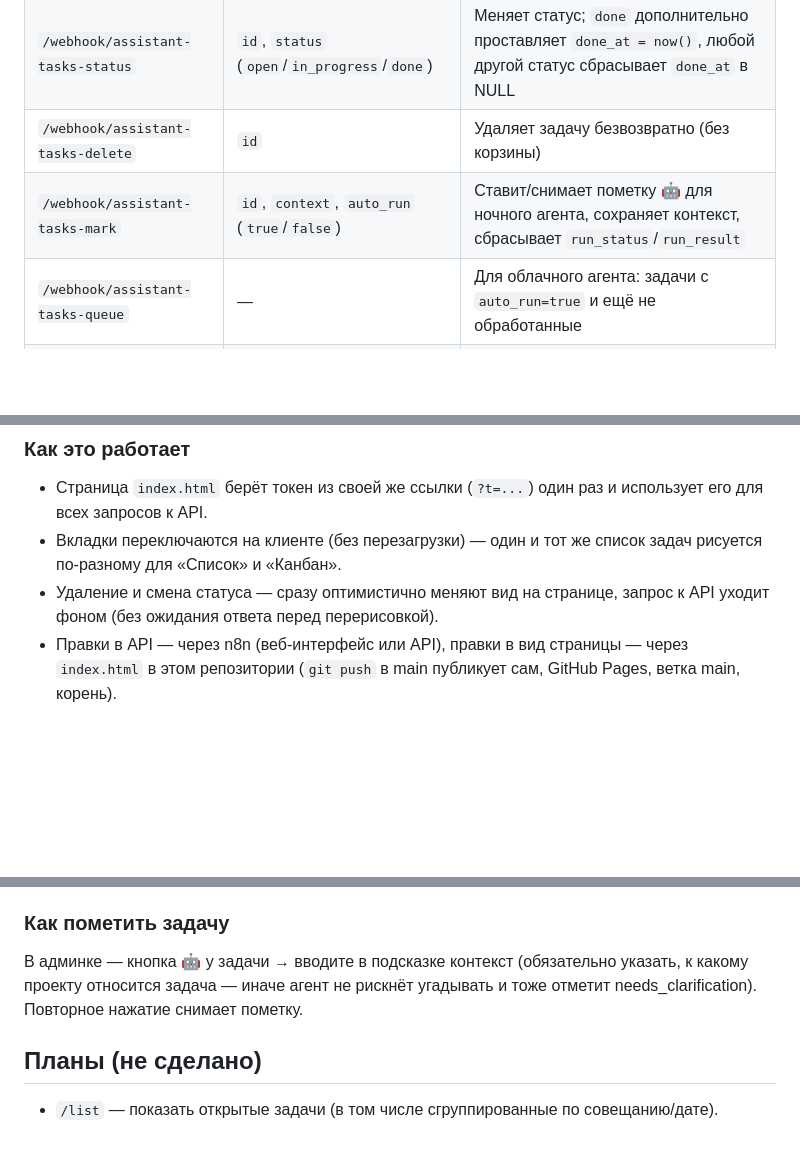
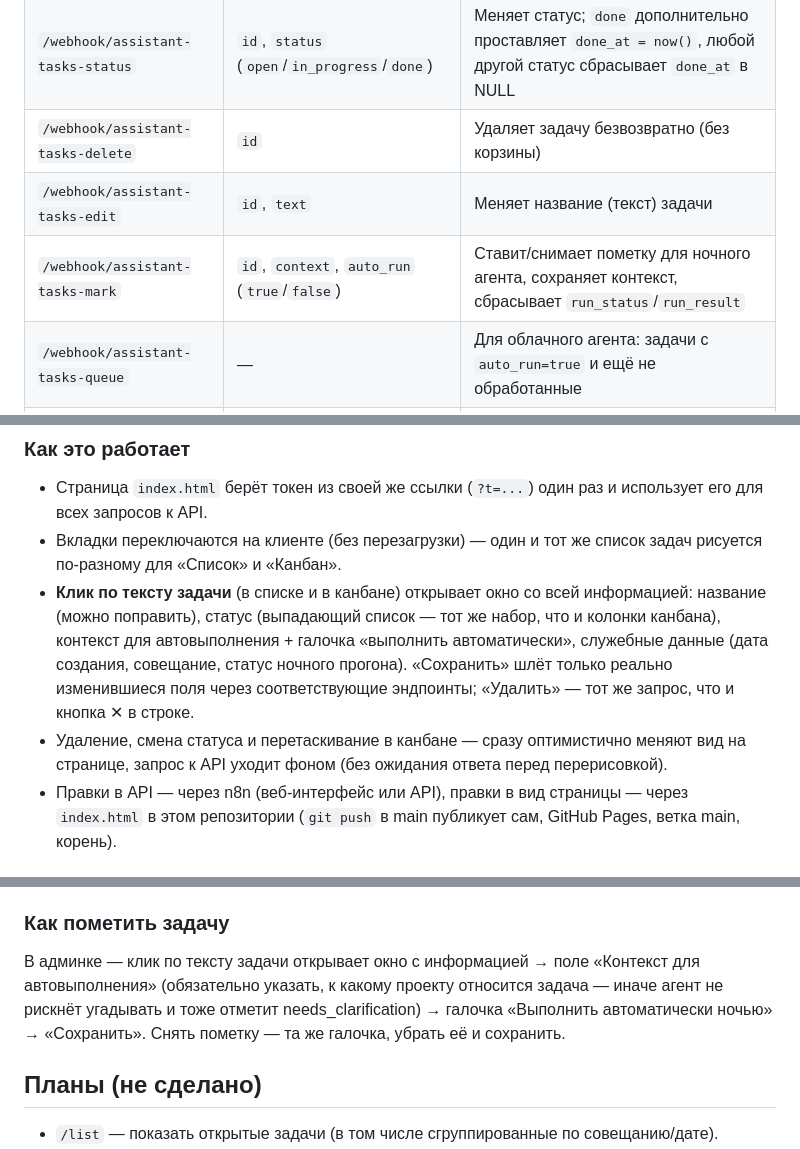
Before and after one commit to Nick3000ept/assistant-tasks, a Markdown page: CLAUDE.md, 3 parts joined by grey strips. Rendered like a GitHub page; blank space fills up the shorter version.

Commit message:
Документация: окно задачи вместо отдельной кнопки авто-пометки

```diff
--- a/CLAUDE.md
+++ b/CLAUDE.md
@@ -117,7 +117,8 @@ Telegram Trigger → Owner only (IF: from.id = 325113969) → Classify (Code: о
 | `/webhook/assistant-tasks` | — | Список задач (JSON), `LEFT JOIN meetings` |
 | `/webhook/assistant-tasks-status` | `id`, `status` (`open`/`in_progress`/`done`) | Меняет статус; `done` дополнительно проставляет `done_at = now()`, любой другой статус сбрасывает `done_at` в NULL |
 | `/webhook/assistant-tasks-delete` | `id` | Удаляет задачу безвозвратно (без корзины) |
-| `/webhook/assistant-tasks-mark` | `id`, `context`, `auto_run` (`true`/`false`) | Ставит/снимает пометку 🤖 для ночного агента, сохраняет контекст, сбрасывает `run_status`/`run_result` |
+| `/webhook/assistant-tasks-edit` | `id`, `text` | Меняет название (текст) задачи |
+| `/webhook/assistant-tasks-mark` | `id`, `context`, `auto_run` (`true`/`false`) | Ставит/снимает пометку для ночного агента, сохраняет контекст, сбрасывает `run_status`/`run_result` |
 | `/webhook/assistant-tasks-queue` | — | Для облачного агента: задачи с `auto_run=true` и ещё не обработанные |
 | `/webhook/assistant-tasks-runresult` | `id`, `run_status`, `run_result` | Для облачного агента: записать результат прогона задачи |
 
@@ -130,8 +131,15 @@ Telegram Trigger → Owner only (IF: from.id = 325113969) → Classify (Code: о
   использует его для всех запросов к API.
 - Вкладки переключаются на клиенте (без перезагрузки) — один и тот же список задач
   рисуется по-разному для «Список» и «Канбан».
-- Удаление и смена статуса — сразу оптимистично меняют вид на странице, запрос к
-  API уходит фоном (без ожидания ответа перед перерисовкой).
+- **Клик по тексту задачи** (в списке и в канбане) открывает окно со всей
+  информацией: название (можно поправить), статус (выпадающий список — тот же
+  набор, что и колонки канбана), контекст для автовыполнения + галочка
+  «выполнить автоматически», служебные данные (дата создания, совещание, статус
+  ночного прогона). «Сохранить» шлёт только реально изменившиеся поля через
+  соответствующие эндпоинты; «Удалить» — тот же запрос, что и кнопка ✕ в строке.
+- Удаление, смена статуса и перетаскивание в канбане — сразу оптимистично меняют
+  вид на странице, запрос к API уходит фоном (без ожидания ответа перед
+  перерисовкой).
 - Правки в API — через n8n (веб-интерфейс или API), правки в вид страницы —
   через `index.html` в этом репозитории (`git push` в main публикует сам, GitHub
   Pages, ветка main, корень).
@@ -180,9 +188,11 @@ API этого проекта через интернет.
 репозиторию» — их можно взять только в обычной сессии Claude Code.
 
 ### Как пометить задачу
-В админке — кнопка 🤖 у задачи → вводите в подсказке контекст (обязательно
-указать, к какому проекту относится задача — иначе агент не рискнёт угадывать
-и тоже отметит needs_clarification). Повторное нажатие снимает пометку.
+В админке — клик по тексту задачи открывает окно с информацией → поле «Контекст
+для автовыполнения» (обязательно указать, к какому проекту относится задача —
+иначе агент не рискнёт угадывать и тоже отметит needs_clarification) → галочка
+«Выполнить автоматически ночью» → «Сохранить». Снять пометку — та же галочка,
+убрать её и сохранить.
 
 ## Планы (не сделано)
 
```
